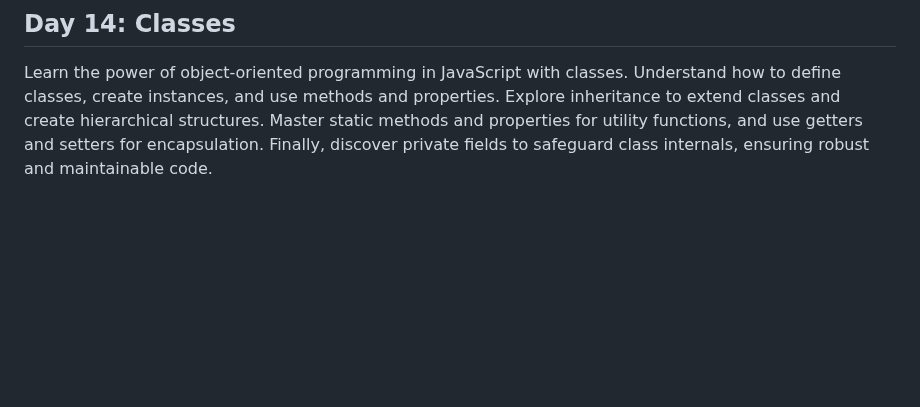
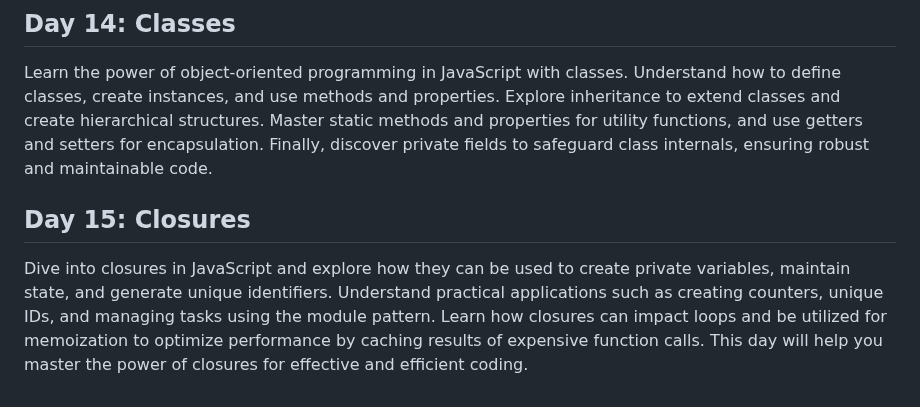
Before and after one commit to reetjain01/30-Days-JS-Challenge-ChaiAurCode, a Markdown page: README.md, the part around the change. Rendered like a GitHub page; blank space fills up the shorter version.

```diff
--- a/README.md
+++ b/README.md
@@ -44,3 +44,6 @@ Explore the power of JavaScript modules by creating and exporting your own, usin
 
 ## Day 14: Classes
 Learn the power of object-oriented programming in JavaScript with classes. Understand how to define classes, create instances, and use methods and properties. Explore inheritance to extend classes and create hierarchical structures. Master static methods and properties for utility functions, and use getters and setters for encapsulation. Finally, discover private fields to safeguard class internals, ensuring robust and maintainable code.
+
+## Day 15: Closures
+Dive into closures in JavaScript and explore how they can be used to create private variables, maintain state, and generate unique identifiers. Understand practical applications such as creating counters, unique IDs, and managing tasks using the module pattern. Learn how closures can impact loops and be utilized for memoization to optimize performance by caching results of expensive function calls. This day will help you master the power of closures for effective and efficient coding.
```
